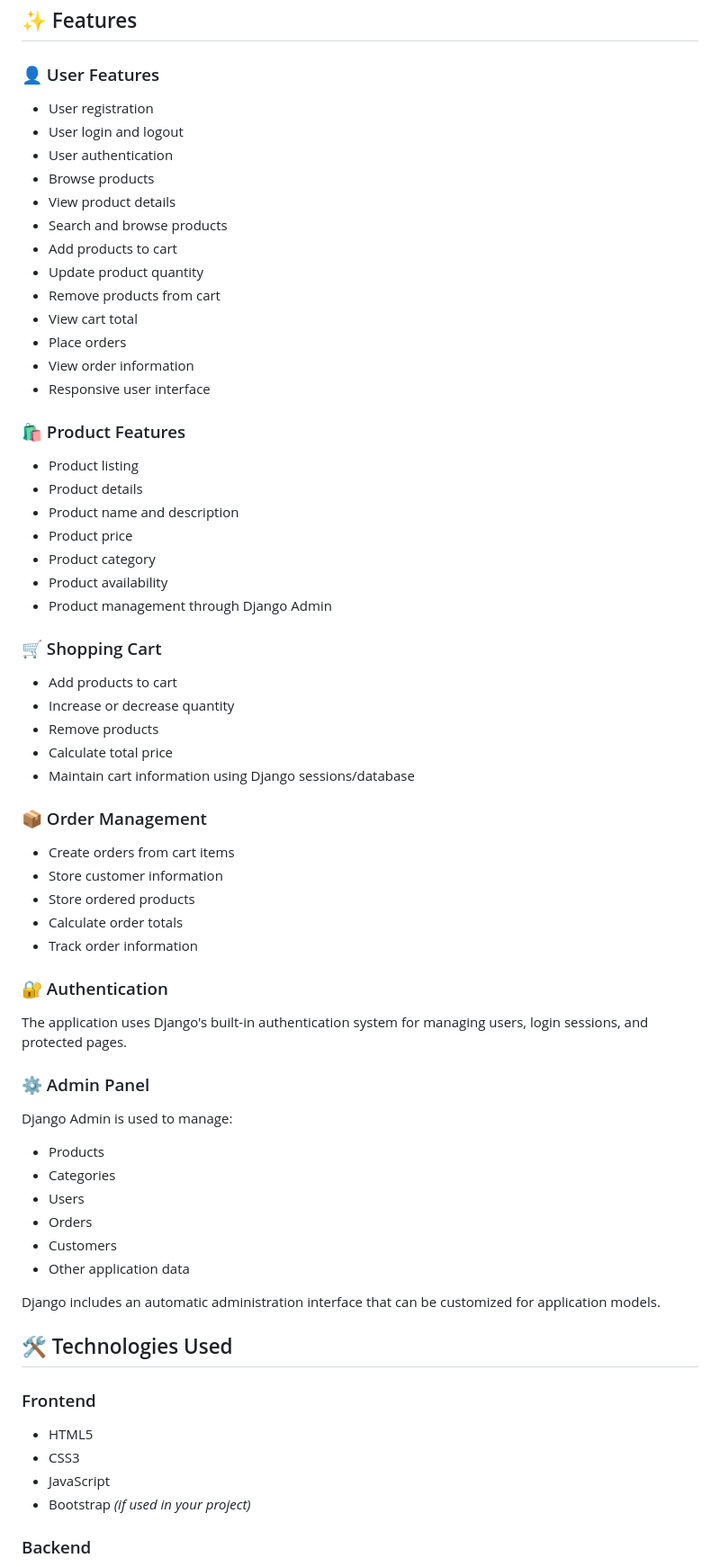
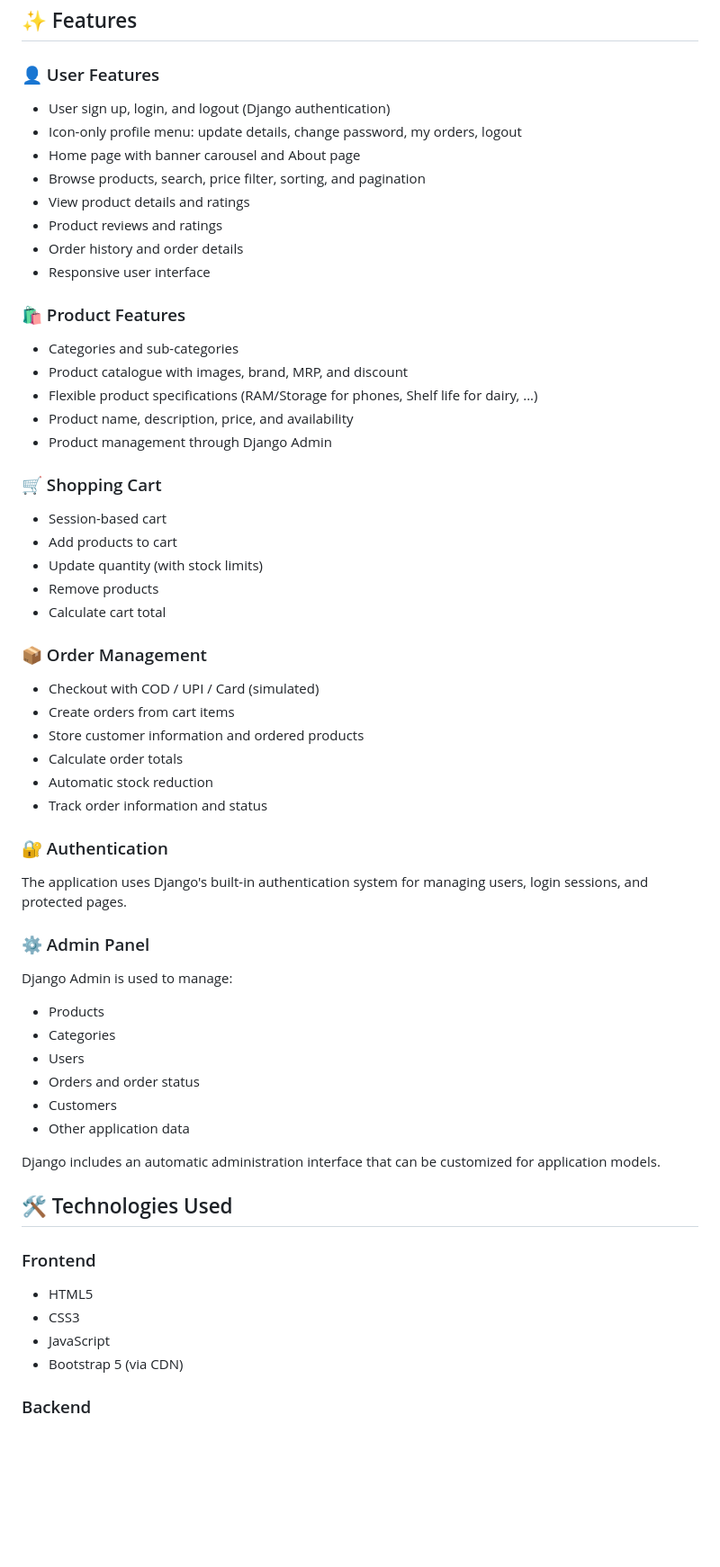
Before and after one commit to DevadasuGudari/ShopZone, a Markdown page: README.md, the part around one of its changes. Shown at 90% size. Drawn GitHub-style; blank space fills up the shorter version.

Commit message:
Revise README for clarity and detail
Updated README.md to enhance project description, features, and setup instructions.

```diff
--- a/README.md
+++ b/README.md
@@ -72,45 +18,39 @@ Django provides built-in functionality for authentication, forms, database inter
 
 ### 👤 User Features
 
-* User registration
-* User login and logout
-* User authentication
-* Browse products
-* View product details
-* Search and browse products
-* Add products to cart
-* Update product quantity
-* Remove products from cart
-* View cart total
-* Place orders
-* View order information
+* User sign up, login, and logout (Django authentication)
+* Icon-only profile menu: update details, change password, my orders, logout
+* Home page with banner carousel and About page
+* Browse products, search, price filter, sorting, and pagination
+* View product details and ratings
+* Product reviews and ratings
+* Order history and order details
 * Responsive user interface
 
 ### 🛍️ Product Features
 
-* Product listing
-* Product details
-* Product name and description
-* Product price
-* Product category
-* Product availability
+* Categories and sub-categories
+* Product catalogue with images, brand, MRP, and discount
+* Flexible product specifications (RAM/Storage for phones, Shelf life for dairy, ...)
+* Product name, description, price, and availability
 * Product management through Django Admin
 
 ### 🛒 Shopping Cart
 
+* Session-based cart
 * Add products to cart
-* Increase or decrease quantity
+* Update quantity (with stock limits)
 * Remove products
-* Calculate total price
-* Maintain cart information using Django sessions/database
+* Calculate cart total
 
 ### 📦 Order Management
 
+* Checkout with COD / UPI / Card (simulated)
 * Create orders from cart items
-* Store customer information
-* Store ordered products
+* Store customer information and ordered products
 * Calculate order totals
-* Track order information
+* Automatic stock reduction
+* Track order information and status
 
 ### 🔐 Authentication
 
@@ -123,7 +63,7 @@ Django Admin is used to manage:
 * Products
 * Categories
 * Users
-* Orders
+* Orders and order status
 * Customers
 * Other application data
 
@@ -136,7 +76,7 @@ Django includes an automatic administration interface that can be customized for
 * HTML5
 * CSS3
 * JavaScript
-* Bootstrap *(if used in your project)*
+* Bootstrap 5 (via CDN)
 
 ### Backend
 
```
Also changed, not shown: other parts of README.md (+34 -99 lines).
